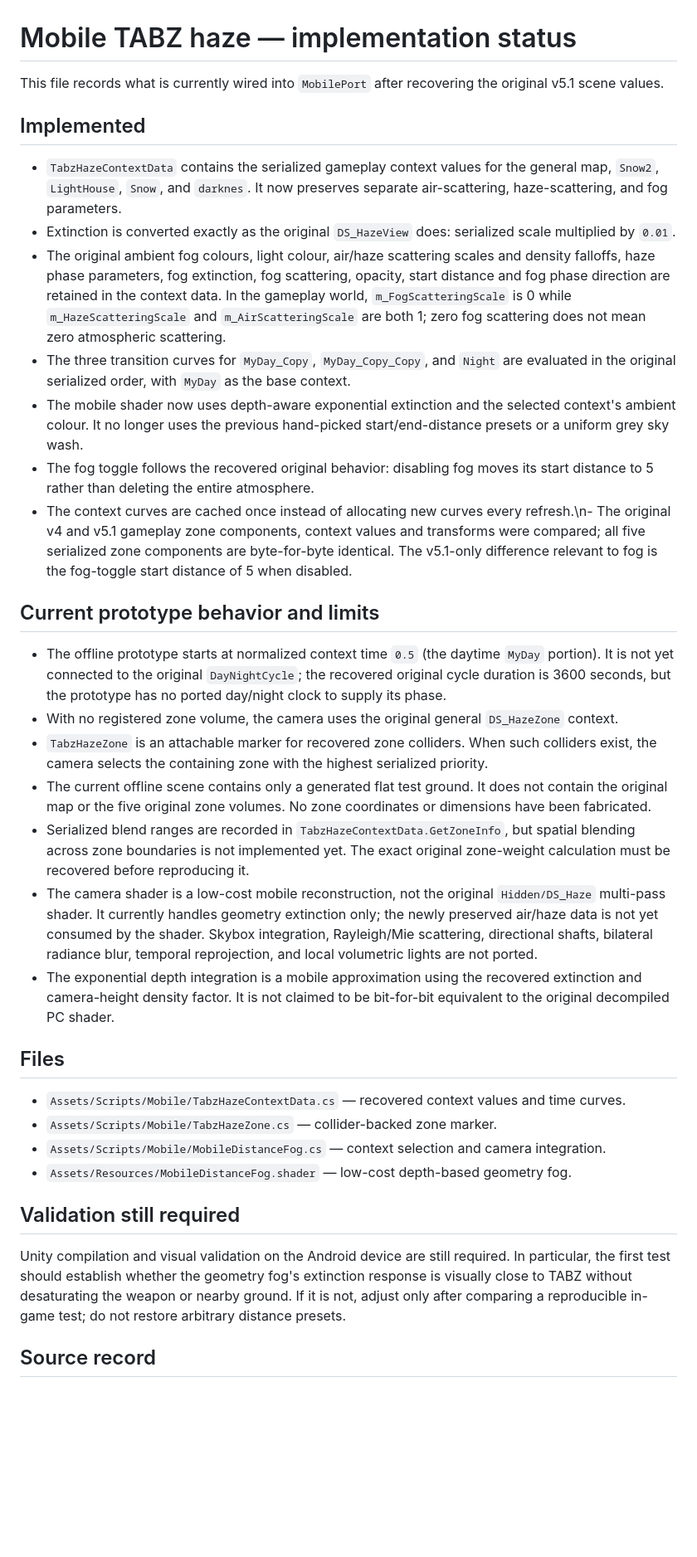
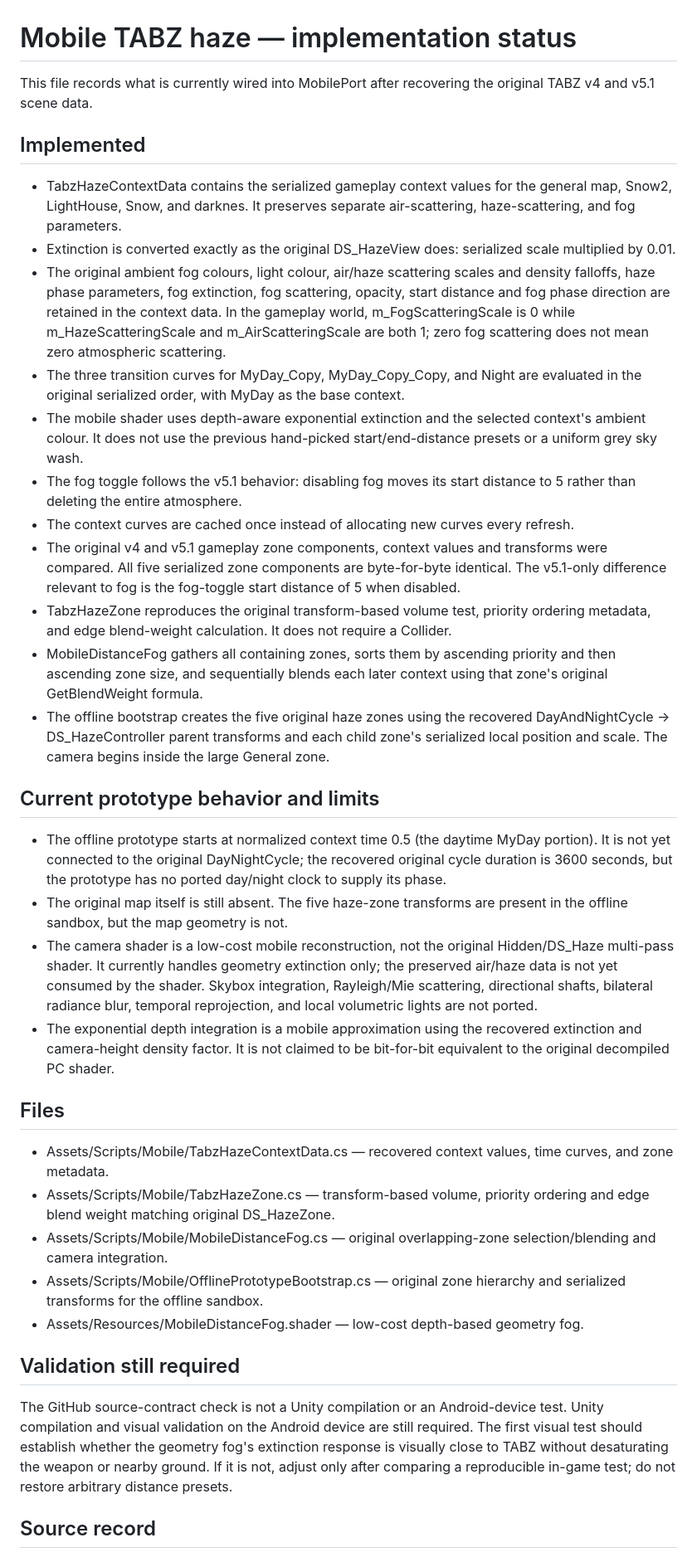
Before and after one commit to Miguellbr/TABZ-port, a Markdown page: MobilePort/MOBILE-HAZE-IMPLEMENTATION.md, the part around one of its changes. Shown at 83% size. Rendered like a GitHub page; blank space fills up the shorter version.

Commit message:
Correct mobile haze implementation status

```diff
--- a/MobilePort/MOBILE-HAZE-IMPLEMENTATION.md
+++ b/MobilePort/MOBILE-HAZE-IMPLEMENTATION.md
@@ -1,38 +1,39 @@
 # Mobile TABZ haze — implementation status
 
-This file records what is currently wired into `MobilePort` after recovering the original v5.1 scene values.
+This file records what is currently wired into MobilePort after recovering the original TABZ v4 and v5.1 scene data.
 
 ## Implemented
 
-- `TabzHazeContextData` contains the serialized gameplay context values for the general map, `Snow2`, `LightHouse`, `Snow`, and `darknes`. It now preserves separate air-scattering, haze-scattering, and fog parameters.
-- Extinction is converted exactly as the original `DS_HazeView` does: serialized scale multiplied by `0.01`.
-- The original ambient fog colours, light colour, air/haze scattering scales and density falloffs, haze phase parameters, fog extinction, fog scattering, opacity, start distance and fog phase direction are retained in the context data. In the gameplay world, `m_FogScatteringScale` is 0 while `m_HazeScatteringScale` and `m_AirScatteringScale` are both 1; zero fog scattering does not mean zero atmospheric scattering.
-- The three transition curves for `MyDay_Copy`, `MyDay_Copy_Copy`, and `Night` are evaluated in the original serialized order, with `MyDay` as the base context.
-- The mobile shader now uses depth-aware exponential extinction and the selected context's ambient colour. It no longer uses the previous hand-picked start/end-distance presets or a uniform grey sky wash.
-- The fog toggle follows the recovered original behavior: disabling fog moves its start distance to 5 rather than deleting the entire atmosphere.
-- The context curves are cached once instead of allocating new curves every refresh.\n- The original v4 and v5.1 gameplay zone components, context values and transforms were compared; all five serialized zone components are byte-for-byte identical. The v5.1-only difference relevant to fog is the fog-toggle start distance of 5 when disabled.
+- TabzHazeContextData contains the serialized gameplay context values for the general map, Snow2, LightHouse, Snow, and darknes. It preserves separate air-scattering, haze-scattering, and fog parameters.
+- Extinction is converted exactly as the original DS_HazeView does: serialized scale multiplied by 0.01.
+- The original ambient fog colours, light colour, air/haze scattering scales and density falloffs, haze phase parameters, fog extinction, fog scattering, opacity, start distance and fog phase direction are retained in the context data. In the gameplay world, m_FogScatteringScale is 0 while m_HazeScatteringScale and m_AirScatteringScale are both 1; zero fog scattering does not mean zero atmospheric scattering.
+- The three transition curves for MyDay_Copy, MyDay_Copy_Copy, and Night are evaluated in the original serialized order, with MyDay as the base context.
+- The mobile shader uses depth-aware exponential extinction and the selected context's ambient colour. It does not use the previous hand-picked start/end-distance presets or a uniform grey sky wash.
+- The fog toggle follows the v5.1 behavior: disabling fog moves its start distance to 5 rather than deleting the entire atmosphere.
+- The context curves are cached once instead of allocating new curves every refresh.
+- The original v4 and v5.1 gameplay zone components, context values and transforms were compared. All five serialized zone components are byte-for-byte identical. The v5.1-only difference relevant to fog is the fog-toggle start distance of 5 when disabled.
+- TabzHazeZone reproduces the original transform-based volume test, priority ordering metadata, and edge blend-weight calculation. It does not require a Collider.
+- MobileDistanceFog gathers all containing zones, sorts them by ascending priority and then ascending zone size, and sequentially blends each later context using that zone's original GetBlendWeight formula.
+- The offline bootstrap creates the five original haze zones using the recovered DayAndNightCycle → DS_HazeController parent transforms and each child zone's serialized local position and scale. The camera begins inside the large General zone.
 
 ## Current prototype behavior and limits
 
-- The offline prototype starts at normalized context time `0.5` (the daytime `MyDay` portion). It is not yet connected to the original `DayNightCycle`; the recovered original cycle duration is 3600 seconds, but the prototype has no ported day/night clock to supply its phase.
-- With no registered zone volume, the camera uses the original general `DS_HazeZone` context.
-- `TabzHazeZone` is an attachable marker for recovered zone colliders. When such colliders exist, the camera selects the containing zone with the highest serialized priority.
-- The current offline scene contains only a generated flat test ground. It does not contain the original map or the five original zone volumes. No zone coordinates or dimensions have been fabricated.
-- Serialized blend ranges are recorded in `TabzHazeContextData.GetZoneInfo`, but spatial blending across zone boundaries is not implemented yet. The exact original zone-weight calculation must be recovered before reproducing it.
-- The camera shader is a low-cost mobile reconstruction, not the original `Hidden/DS_Haze` multi-pass shader. It currently handles geometry extinction only; the newly preserved air/haze data is not yet consumed by the shader. Skybox integration, Rayleigh/Mie scattering, directional shafts, bilateral radiance blur, temporal reprojection, and local volumetric lights are not ported.
+- The offline prototype starts at normalized context time 0.5 (the daytime MyDay portion). It is not yet connected to the original DayNightCycle; the recovered original cycle duration is 3600 seconds, but the prototype has no ported day/night clock to supply its phase.
+- The original map itself is still absent. The five haze-zone transforms are present in the offline sandbox, but the map geometry is not.
+- The camera shader is a low-cost mobile reconstruction, not the original Hidden/DS_Haze multi-pass shader. It currently handles geometry extinction only; the preserved air/haze data is not yet consumed by the shader. Skybox integration, Rayleigh/Mie scattering, directional shafts, bilateral radiance blur, temporal reprojection, and local volumetric lights are not ported.
 - The exponential depth integration is a mobile approximation using the recovered extinction and camera-height density factor. It is not claimed to be bit-for-bit equivalent to the original decompiled PC shader.
 
 ## Files
 
-- `Assets/Scripts/Mobile/TabzHazeContextData.cs` — recovered context values and time curves.
-- `Assets/Scripts/Mobile/TabzHazeZone.cs` — collider-backed zone marker.
-- `Assets/Scripts/Mobile/MobileDistanceFog.cs` — context selection and camera integration.
-- `Assets/Resources/MobileDistanceFog.shader` — low-cost depth-based geometry fog.
+- Assets/Scripts/Mobile/TabzHazeContextData.cs — recovered context values, time curves, and zone metadata.
+- Assets/Scripts/Mobile/TabzHazeZone.cs — transform-based volume, priority ordering and edge blend weight matching original DS_HazeZone.
+- Assets/Scripts/Mobile/MobileDistanceFog.cs — original overlapping-zone selection/blending and camera integration.
+- Assets/Scripts/Mobile/OfflinePrototypeBootstrap.cs — original zone hierarchy and serialized transforms for the offline sandbox.
+- Assets/Resources/MobileDistanceFog.shader — low-cost depth-based geometry fog.
 
 ## Validation still required
 
-Unity compilation and visual validation on the Android device are still required. In particular, the first test should establish whether the geometry fog's extinction response is visually close to TABZ without desaturating the weapon or nearby ground. If it is not, adjust only after comparing a reproducible in-game test; do not restore arbitrary distance presets.
-
+The GitHub source-contract check is not a Unity compilation or an Android-device test. Unity compilation and visual validation on the Android device are still required. The first visual test should establish whether the geometry fog's extinction response is visually close to TABZ without desaturating the weapon or nearby ground. If it is not, adjust only after comparing a reproducible in-game test; do not restore arbitrary distance presets.
 
 ## Source record
 
```
Also changed, not shown: other parts of MobilePort/MOBILE-HAZE-IMPLEMENTATION.md (+1 -1 lines).
